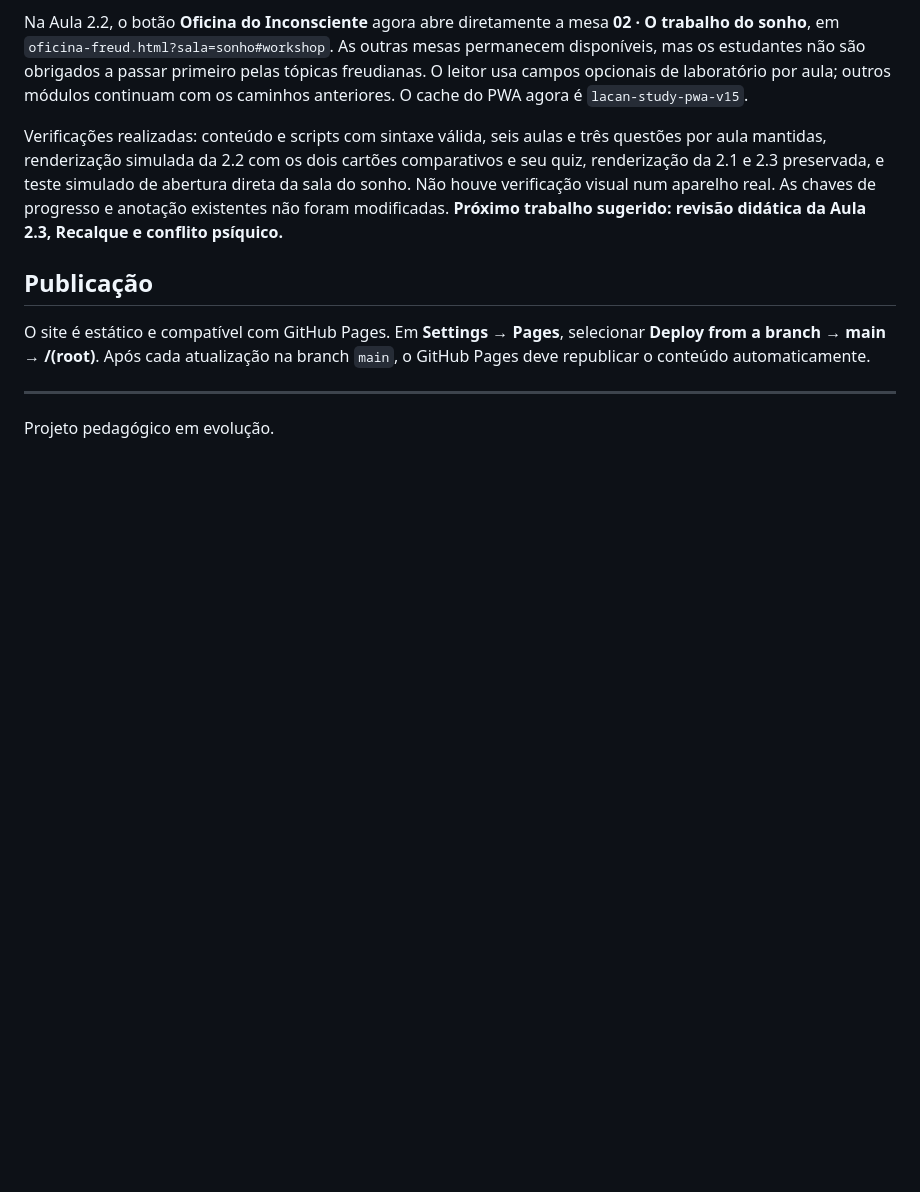
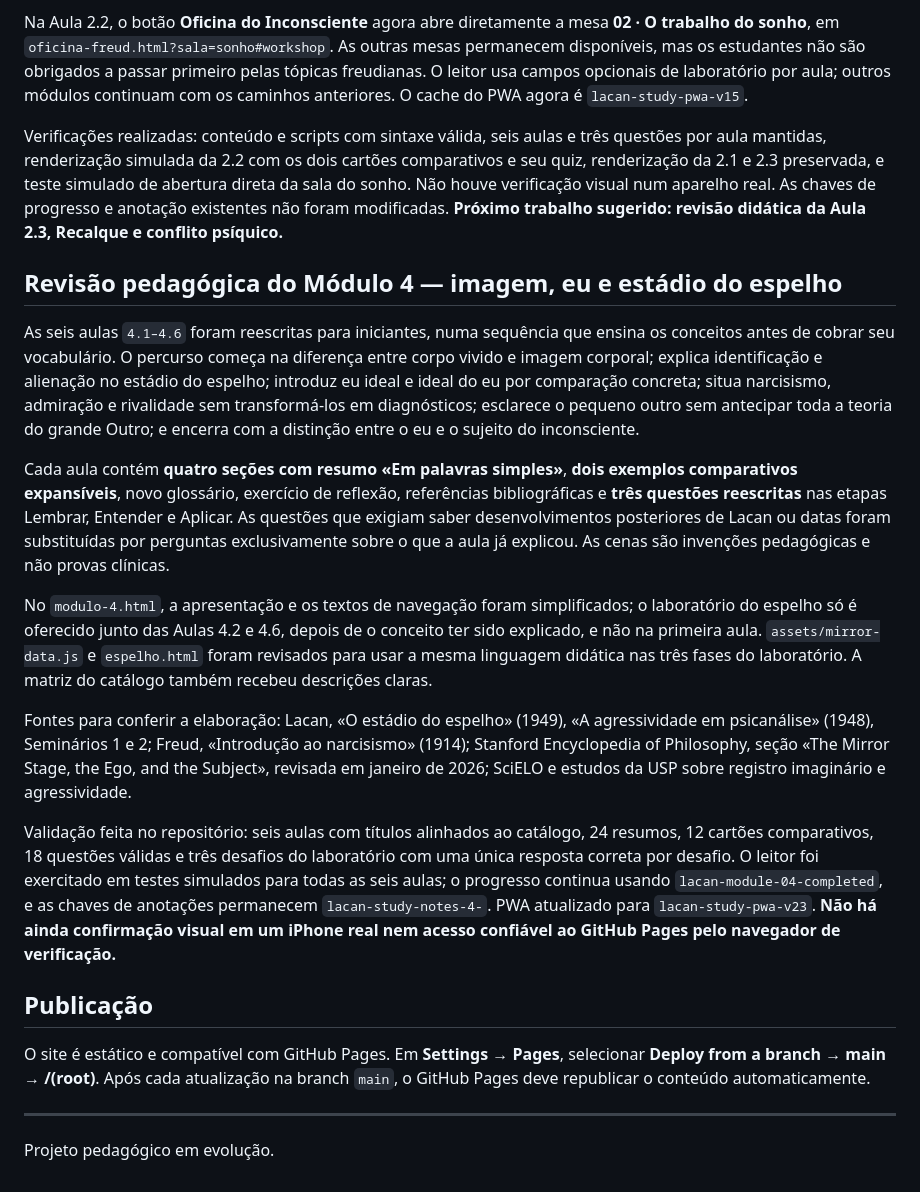
Before and after one commit to pscfredteixeira/lacan, a Markdown page: README.md, the part around the change. Rendered like a GitHub page; blank space fills up the shorter version.

Commit message:
docs(module4): record complete didactic audit, revised laboratory, references and 18 validated questions

```diff
--- a/README.md
+++ b/README.md
@@ -119,6 +119,18 @@ Na Aula 2.2, o botão **Oficina do Inconsciente** agora abre diretamente a mesa
 
 Verificações realizadas: conteúdo e scripts com sintaxe válida, seis aulas e três questões por aula mantidas, renderização simulada da 2.2 com os dois cartões comparativos e seu quiz, renderização da 2.1 e 2.3 preservada, e teste simulado de abertura direta da sala do sonho. Não houve verificação visual num aparelho real. As chaves de progresso e anotação existentes não foram modificadas. **Próximo trabalho sugerido: revisão didática da Aula 2.3, Recalque e conflito psíquico.**
 
+## Revisão pedagógica do Módulo 4 — imagem, eu e estádio do espelho
+
+As seis aulas `4.1–4.6` foram reescritas para iniciantes, numa sequência que ensina os conceitos antes de cobrar seu vocabulário. O percurso começa na diferença entre corpo vivido e imagem corporal; explica identificação e alienação no estádio do espelho; introduz eu ideal e ideal do eu por comparação concreta; situa narcisismo, admiração e rivalidade sem transformá-los em diagnósticos; esclarece o pequeno outro sem antecipar toda a teoria do grande Outro; e encerra com a distinção entre o eu e o sujeito do inconsciente.
+
+Cada aula contém **quatro seções com resumo «Em palavras simples»**, **dois exemplos comparativos expansíveis**, novo glossário, exercício de reflexão, referências bibliográficas e **três questões reescritas** nas etapas Lembrar, Entender e Aplicar. As questões que exigiam saber desenvolvimentos posteriores de Lacan ou datas foram substituídas por perguntas exclusivamente sobre o que a aula já explicou. As cenas são invenções pedagógicas e não provas clínicas.
+
+No `modulo-4.html`, a apresentação e os textos de navegação foram simplificados; o laboratório do espelho só é oferecido junto das Aulas 4.2 e 4.6, depois de o conceito ter sido explicado, e não na primeira aula. `assets/mirror-data.js` e `espelho.html` foram revisados para usar a mesma linguagem didática nas três fases do laboratório. A matriz do catálogo também recebeu descrições claras.
+
+Fontes para conferir a elaboração: Lacan, «O estádio do espelho» (1949), «A agressividade em psicanálise» (1948), Seminários 1 e 2; Freud, «Introdução ao narcisismo» (1914); Stanford Encyclopedia of Philosophy, seção «The Mirror Stage, the Ego, and the Subject», revisada em janeiro de 2026; SciELO e estudos da USP sobre registro imaginário e agressividade.
+
+Validação feita no repositório: seis aulas com títulos alinhados ao catálogo, 24 resumos, 12 cartões comparativos, 18 questões válidas e três desafios do laboratório com uma única resposta correta por desafio. O leitor foi exercitado em testes simulados para todas as seis aulas; o progresso continua usando `lacan-module-04-completed`, e as chaves de anotações permanecem `lacan-study-notes-4-`. PWA atualizado para `lacan-study-pwa-v23`. **Não há ainda confirmação visual em um iPhone real nem acesso confiável ao GitHub Pages pelo navegador de verificação.**
+
 ## Publicação
 
 O site é estático e compatível com GitHub Pages. Em **Settings → Pages**, selecionar **Deploy from a branch → main → /(root)**. Após cada atualização na branch `main`, o GitHub Pages deve republicar o conteúdo automaticamente.
```
